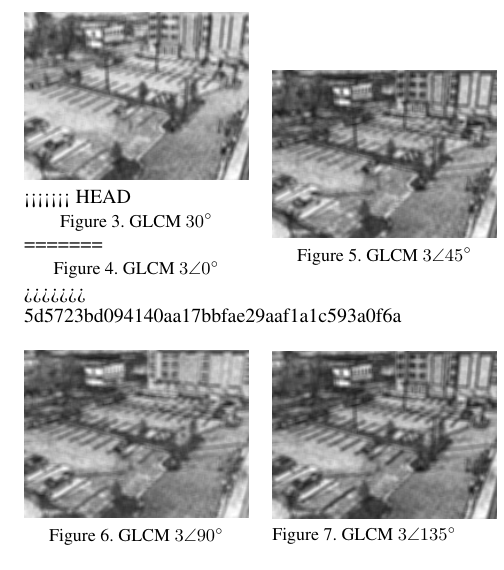
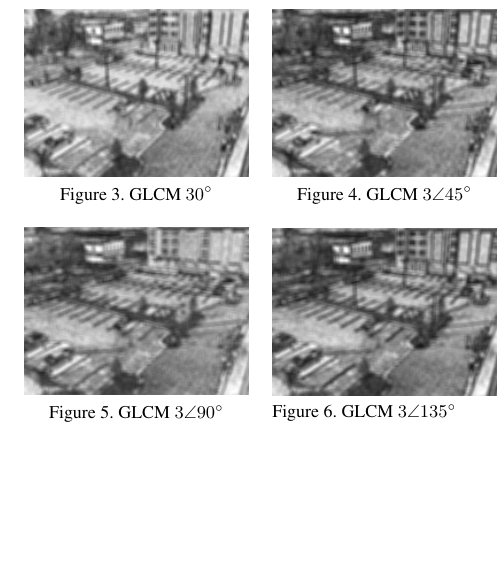
Before and after one commit to bestknighter/PVC-ContagemDeVagas, a LaTeX paper (relatorio/relatorio_final.tex): part of one column of page 3 of 6, cut at the place of the change, the shorter picture padded with empty space. Compiled offline with pdfLaTeX.

Commit message:
Corrige conflitos

```diff
--- a/relatorio/relatorio_final.tex
+++ b/relatorio/relatorio_final.tex
@@ -276,11 +276,7 @@ checar essa matriz final na posição $(1,1)$.
 \begin{figure}[!htb]
 \minipage{0.475\linewidth}
   \includegraphics[width=\linewidth]{GLCM0-Homogeneidade.jpg}
-<<<<<<< HEAD
   \caption{GLCM $30\degree$}\label{fig:glcm0}
-=======
-  \caption{GLCM $3\angle 0^{\circ}$}\label{fig:glcm0}
->>>>>>> 5d5723bd094140aa17bbfae29aaf1a1c593a0f6a
 \endminipage\hfill
 \minipage{0.475\linewidth}
   \includegraphics[width=\linewidth]{GLCM45-Homogeneidade.jpg}
```
Also changed, not shown: 1 other file.
